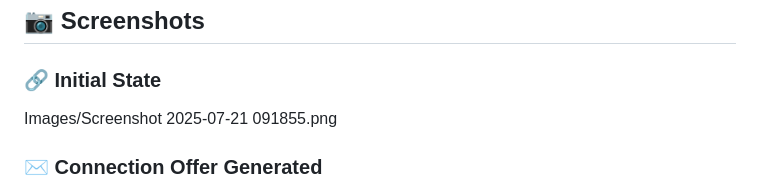
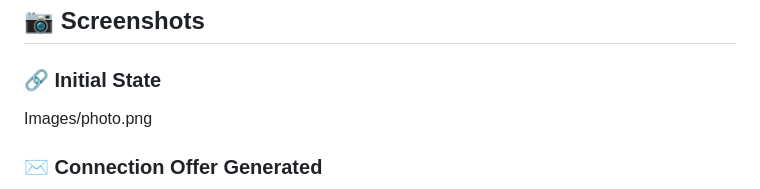
Before and after one commit to SurajKulal1/DropBridge-A-WebRTC-Based-P2P-File-Transfer-Tool, a Markdown page: README.md, the part around the change printed below. Rendered like a GitHub page.

```diff
--- a/README.md
+++ b/README.md
@@ -71,6 +71,6 @@ This project is excellent for understanding and practicing:
 ## 📷 Screenshots
 
 ### 🔗 Initial State
-Images/Screenshot 2025-07-21 091855.png
+Images/photo.png
 
 ### ✉️ Connection Offer Generated
```
Also changed, not shown: other parts of README.md (+1 -1 lines).
